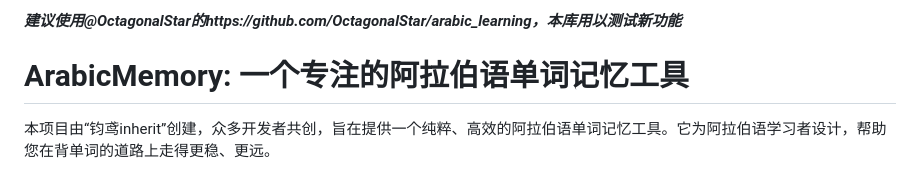
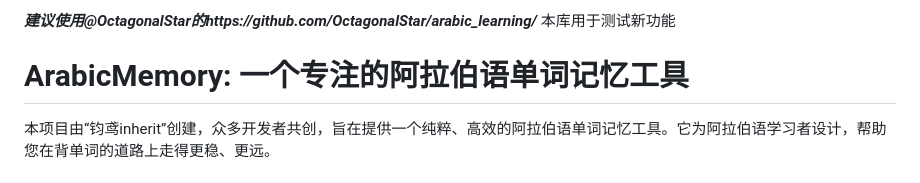
Before and after one commit to JYinherit/Arabiclearning, a Markdown page: README.md, the part around the change. Rendered like a GitHub page.

Commit message:
Fix formatting in README.md

```diff
--- a/README.md
+++ b/README.md
@@ -1,4 +1,5 @@
-***建议使用@OctagonalStar的https://github.com/OctagonalStar/arabic_learning，本库用以测试新功能***
+***建议使用@OctagonalStar的https://github.com/OctagonalStar/arabic_learning/***
+本库用于测试新功能
 
 # ArabicMemory: 一个专注的阿拉伯语单词记忆工具
 
```
